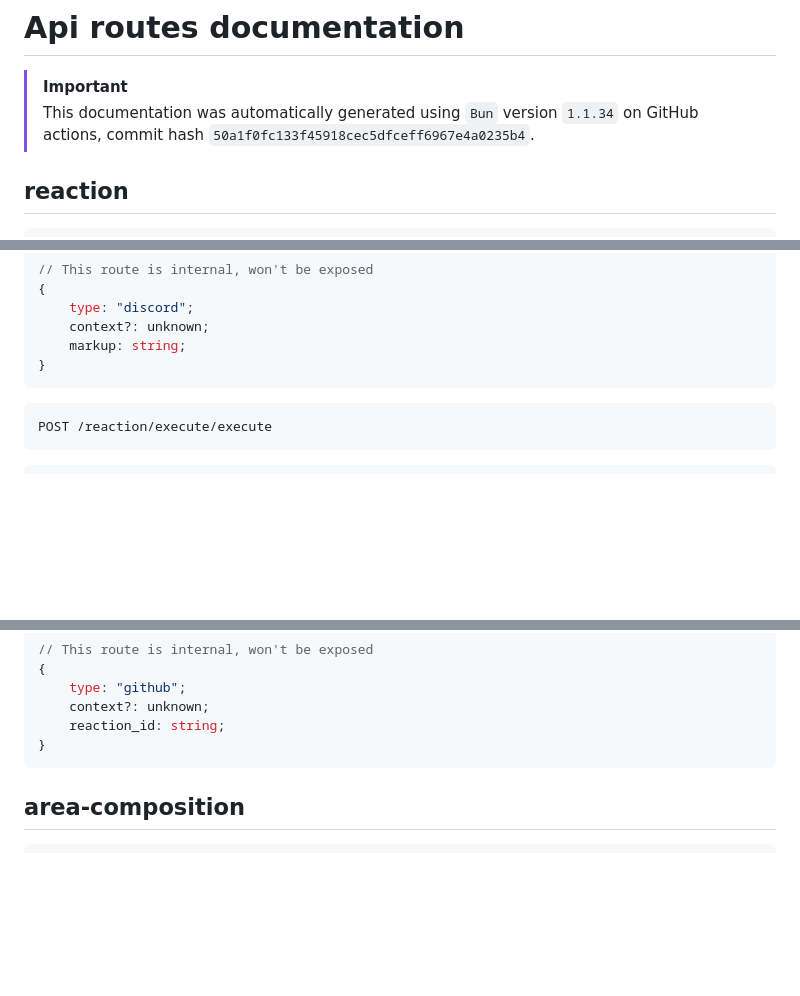
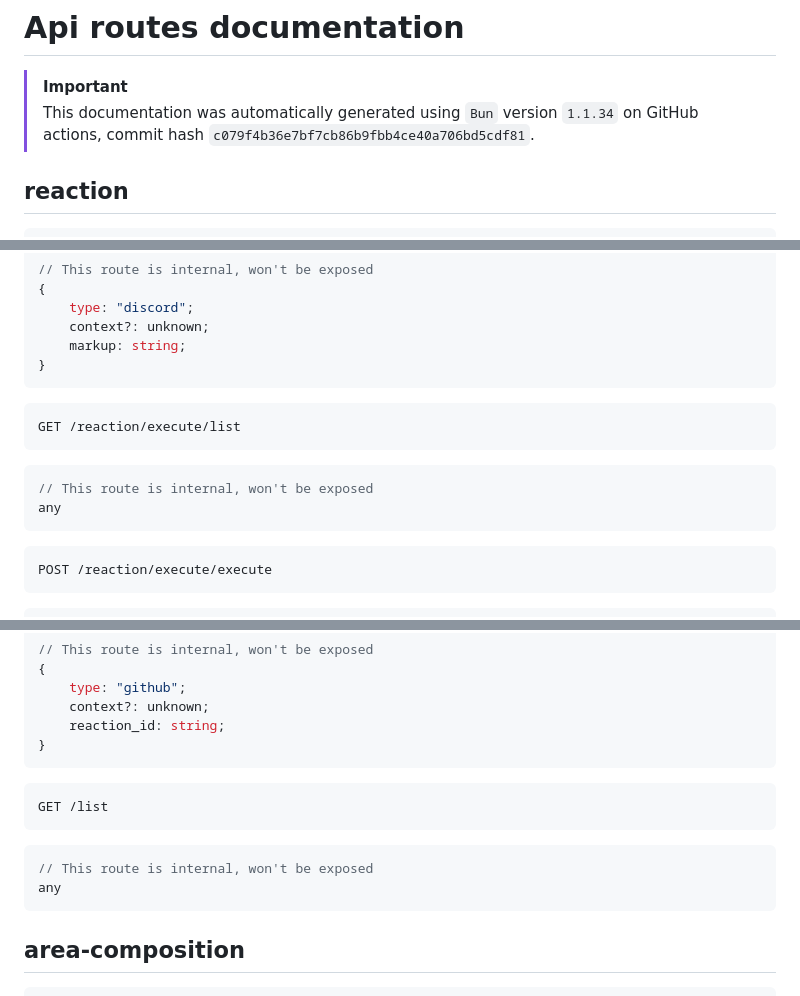
Before and after one commit to ppetschen/B-DEV-500-BAR-5-1-area-2024, a Markdown page: server/docs/api-routes.md, 3 parts joined by grey strips. Drawn GitHub-style; blank space fills up the shorter version.

Commit message:
add: auto-generated docs from GitHub Actions

````diff
--- a/server/docs/api-routes.md
+++ b/server/docs/api-routes.md
@@ -3,7 +3,7 @@
 
 > [!IMPORTANT]
 > This documentation was automatically generated using `Bun` version `1.1.34` on
-> GitHub actions, commit hash `50a1f0fc133f45918cec5dfceff6967e4a0235b4`.
+> GitHub actions, commit hash `c079f4b36e7bf7cb86b9fbb4ce40a706bd5cdf81`.
 
 ## reaction
 
@@ -30,6 +30,14 @@ POST /reaction/execute/create
     context?: unknown;
     markup: string;
 }
+```
+
+```http
+GET /reaction/execute/list
+```
+```ts
+// This route is internal, won't be exposed
+any
 ```
 
 ```http
@@ -152,6 +160,14 @@ POST /create
     context?: unknown;
     reaction_id: string;
 }
+```
+
+```http
+GET /list
+```
+```ts
+// This route is internal, won't be exposed
+any
 ```
 
 
````
